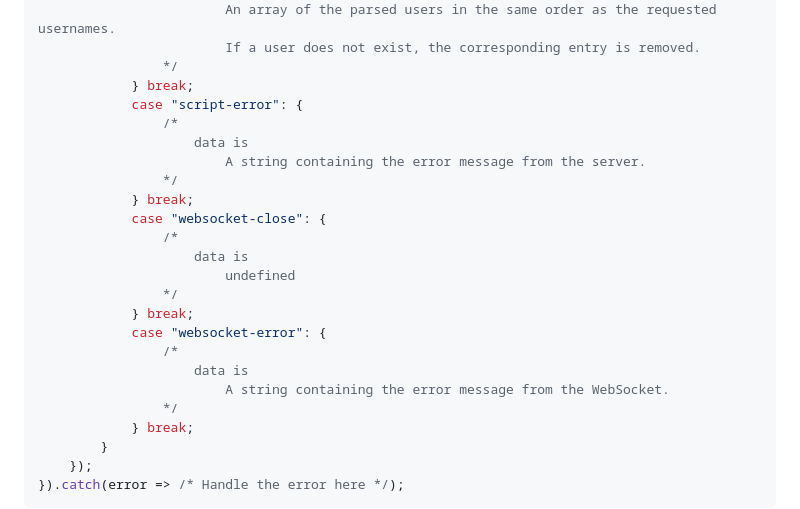
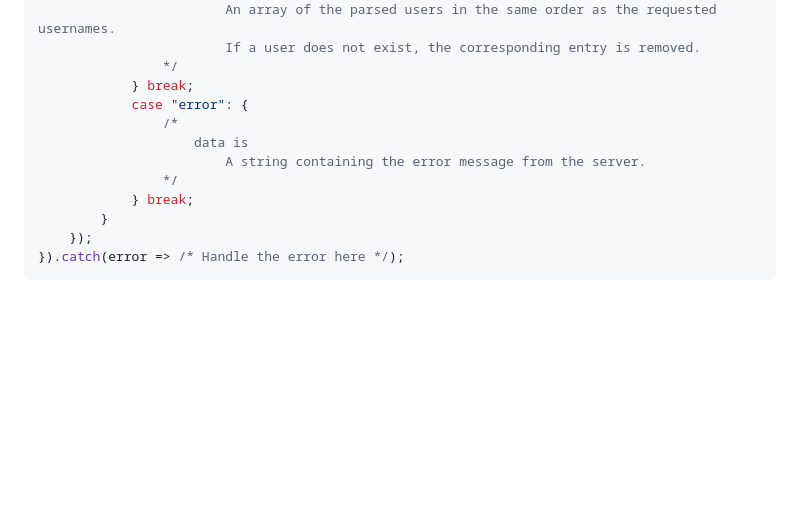
Before and after one commit to LuniZunie/Acorns, a Markdown page: README.md, the part around the change. Rendered like a GitHub page; blank space fills up the shorter version.

```diff
--- a/README.md
+++ b/README.md
@@ -92,22 +92,10 @@ new OAuth().then(async function(oauth) {
                         If a user does not exist, the corresponding entry is removed.
                 */
             } break;
-            case "script-error": {
+            case "error": {
                 /*
                     data is
                         A string containing the error message from the server.
-                */
-            } break;
-            case "websocket-close": {
-                /*
-                    data is
-                        undefined
-                */
-            } break;
-            case "websocket-error": {
-                /*
-                    data is
-                        A string containing the error message from the WebSocket.
                 */
             } break;
         }
```
